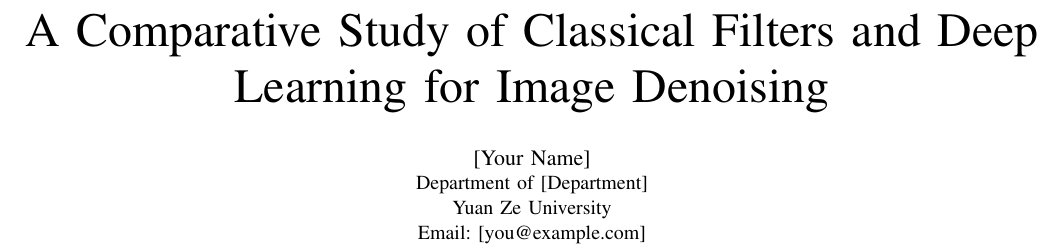
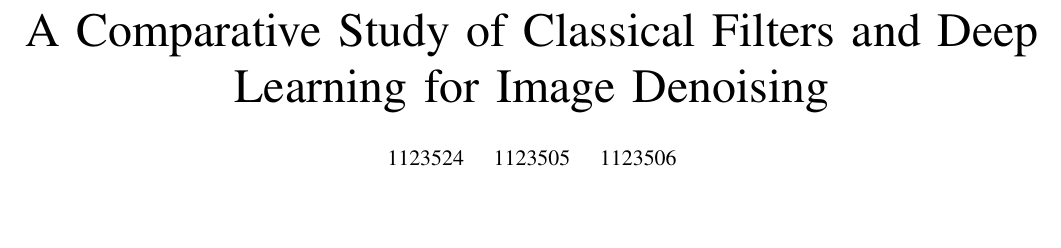
Before and after one commit to 1123524/ai-image-denoising, a LaTeX paper (report/main.tex): part of page 1 of 5, cut so that both start at the same text, the shorter picture padded with empty space. Compiled offline with pdfLaTeX.

Commit message:
Set authors to student IDs

```diff
--- a/report/main.tex
+++ b/report/main.tex
@@ -24,10 +24,7 @@
 
 \title{A Comparative Study of Classical Filters and Deep Learning for Image Denoising}
 
-\author{\IEEEauthorblockN{[Your Name]}
-\IEEEauthorblockA{Department of [Department]\\
-Yuan Ze University\\
-Email: [you@example.com]}}
+\author{\IEEEauthorblockN{1123524 \quad 1123505 \quad 1123506}}
 
 \maketitle
 
```
